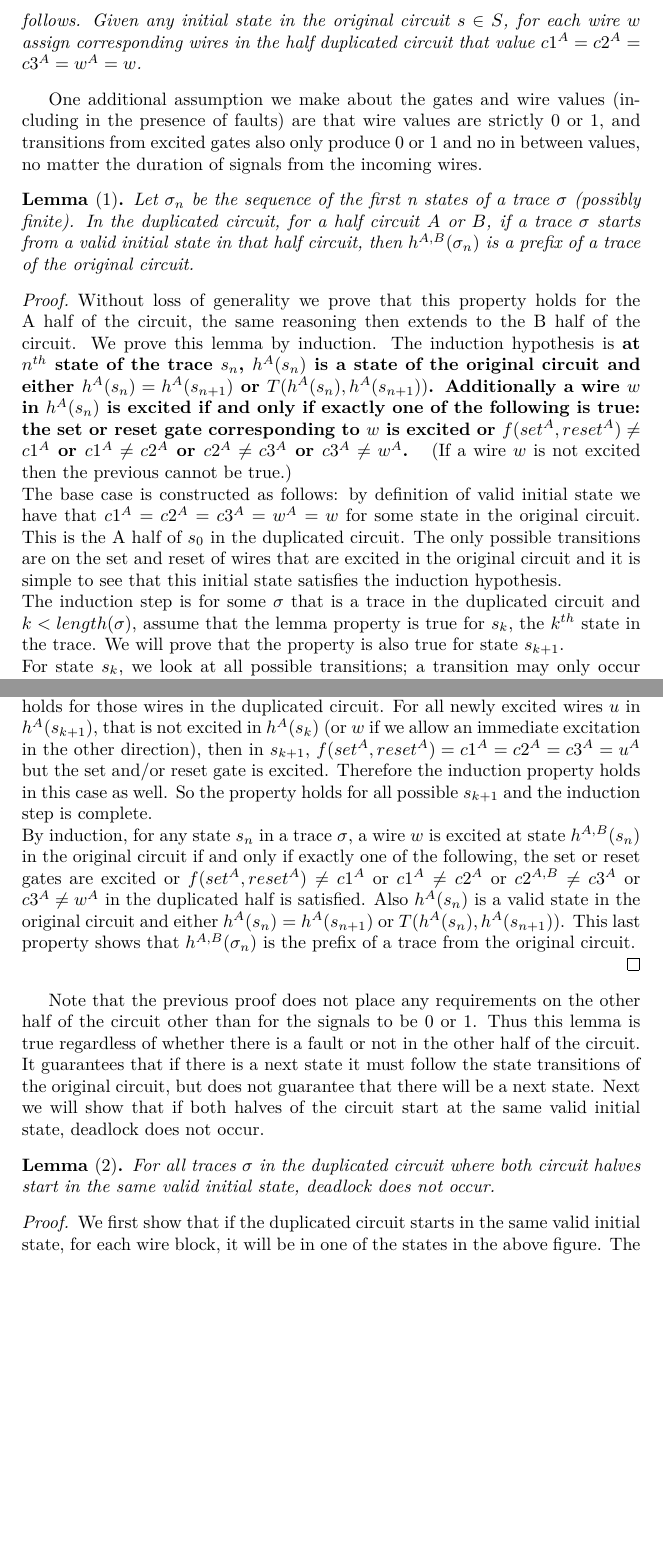
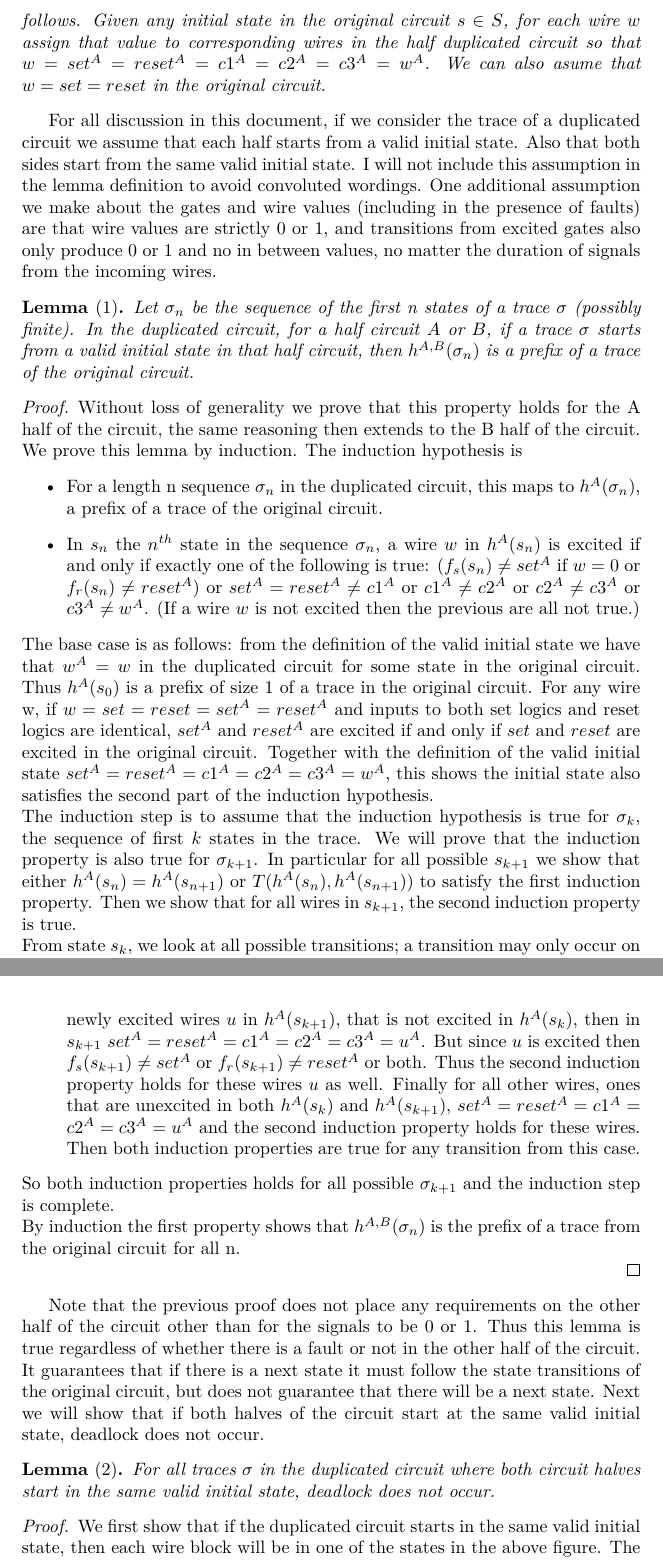
Before and after one commit to cuizy3/asyncfaultfree, a LaTeX document (duplicatedpermf_proof.tex): two parts of pages 3 and 4 of 11 before the commit and two parts of pages 3 and 5 of 12 after it, joined at a grey line, cut so that both start at the same text, the shorter picture padded with empty space. Compiled offline with pdfLaTeX.

Commit message:
before getting rid of both starting in valid initial state

```diff
--- a/duplicatedpermf_proof.tex
+++ b/duplicatedpermf_proof.tex
@@ -63,9 +63,9 @@ For a trace in the duplicated circuit we project the full states onto a shortene
 \newline
 We want to show this circuit behaves similar to the original circuit under normal operation.  In other words we want to prove that after applying either mapping of $h^A$ or $h^B$, the resultant circuit and the original circuit are equivalent.  We start by first proving the following lemma.
 
-\begin{definition} A \textbf{valid initial state} in half of a duplicated circuit is defined as follows.  Given any initial state in the original circuit $s \in S$, for each wire $w$ assign corresponding wires in the half duplicated circuit that value $c1^A=c2^A=c3^A=w^A=w$.
+\begin{definition} A \textbf{valid initial state} in half of a duplicated circuit is defined as follows.  Given any initial state in the original circuit $s \in S$, for each wire $w$ assign that value to corresponding wires in the half duplicated circuit so that $w=set^A=reset^A=c1^A=c2^A=c3^A=w^A$.  We can also asume that $w=set=reset$ in the original circuit.
 \end{definition}
-
+For all discussion in this document, if we consider the trace of a duplicated circuit we assume that each half starts from a valid initial state.  Also that both sides start from the same valid initial state.  I will not include this assumption in the lemma definition to avoid convoluted wordings.
 One additional assumption we make about the gates and wire values (including in the presence of faults) are that wire values are strictly 0 or 1, and transitions from excited gates also only produce 0 or 1 and no in between values, no matter the duration of signals from the incoming wires.
 
 \begin{lemma}[1]
@@ -78,9 +78,13 @@ Let $\sigma_n$ be the sequence of the first n states of a trace $\sigma$ (possib
 %In addition, if wire $w$ is not excited in the original circuit $f_w(s_n|_I)=w$, then in the duplicated circuit half $f_w(s_n|_I)=x^A=w^A$.
 \end{lemma}
 \begin{proof}
-Without loss of generality we prove that this property holds for the A half of the circuit, the same reasoning then extends to the B half of the circuit.  We prove this lemma by induction.  The induction hypothesis is \textbf{at $n^{th}$ state of the trace $s_n$, $h^A(s_n)$ is a state of the original circuit and either $h^A(s_n)=h^A(s_{n+1})$ or $T(h^A(s_n), h^A(s_{n+1}))$.  Additionally a wire $w$ in $h^A(s_n)$ is excited if and only if exactly one of the following is true: the set or reset gate corresponding to $w$ is excited or $f(set^A, reset^A) \neq c1^A$ or $c1^{A}\neq c2^{A}$ or $c2^{A}\neq c3^{A}$ or $c3^{A} \neq w^A$. } (If a wire $w$ is not excited then the previous cannot be true.)
-\newline
-The base case is constructed as follows:  by definition of valid initial state we have that $c1^A=c2^A=c3^A=w^A=w$ for some state in the original circuit.  This is the A half of $s_0$ in the duplicated circuit.  The only possible transitions are on the set and reset of wires that are excited in the original circuit and it is simple to see that this initial state satisfies the induction hypothesis.   \newline
-The induction step is for some $\sigma$ that is a trace in the duplicated circuit and $k < length(\sigma)$, assume that the lemma property is true for $s_k$, the $k^{th}$ state in the trace.  We will prove that the property is also true for state $s_{k+1}$.  \newline
-For state $s_k$, we look at all possible transitions; a transition may only occur on excited gates or c-elements.  From the induction hypothesis, the set or reset gates are excited or $f(set^A, reset^A) \neq c1^A$ or $c1^{A}\neq c2^{A}$ or $c2^{A,B}\neq c3^{A}$ or $c3^{A} \neq w^A$ if and only if $w$ is excited in $h^A(s_k)$.  In the first case when the set and reset gate is excited and a transition occurs, then $f(set^A, reset^A)\neq w$ and since $w=w^A=c1^A$ then $f(set^A, reset^A)\neq c1^A$.  Additionally the set and reset gate is no longer excited.  No transitions occurred on the other variables so $c1^A=c2^A=c3^A=w^A$ is still true.  Since the transition occured on an intermediate wire then $h^A(s_k)=h^A(s_{k+1})$.  Therefore the set of excited wires in $h^A(s_{k+1})$ does not change and for excited wires $v$ where $v\neq w$ the induction property holds for $s_k$ and thus must also hold for $s_{k+1}$. \newline
-In the second case when $f(set^A, reset^A)\neq c1^A$, and $c1^A$ transitions, then in $s_{k+1}$, $c1^A\neq c2^A$ and $f(set^A, reset^A)= c1^A$, which makes exactly one of the list of statements true again.  Since the transition occured on an intermediate wire then $h^A(s_k)=h^A(s_{k+1})$.  Therefore the set of excited wires in $h^A(s_{k+1})$ does not change and for excited wires $v$ where $v\neq w$ the induction property holds for $s_k$ and thus must also hold for $s_{k+1}$. %don't know if this needs to be explained more (and add that the non-excited wires are still non-excited?)
+Without loss of generality we prove that this property holds for the A half of the circuit, the same reasoning then extends to the B half of the circuit.  We prove this lemma by induction.  The induction hypothesis is
+\begin{itemize}
+\item For a length n sequence $\sigma_n$ in the duplicated circuit, this maps to $h^{A}(\sigma_n)$, a prefix of a trace of the original circuit.
+\item In $s_n$ the $n^{th}$ state in the sequence $\sigma_n$, a wire $w$ in $h^A(s_n)$ is excited if and only if exactly one of the following is true: ($f_s(s_n)\neq set^A$ if $w=0$ or $f_r(s_n)\neq reset^A$) or $set^A=reset^A \neq c1^A$ or $c1^{A}\neq c2^{A}$ or $c2^{A}\neq c3^{A}$ or $c3^{A} \neq w^A$. (If a wire $w$ is not excited then the previous are all not true.)
+\end{itemize}
+% true but needs to find a new home -> either $h^A(s_n)=h^A(s_{n+1})$ or $T(h^A(s_n), h^A(s_{n+1}))$
+The base case is as follows: from the definition of the valid initial state we have that $w^A=w$ in the duplicated circuit for some state in the original circuit.  Thus $h^A(s_0)$ is a prefix of size 1 of a trace in the original circuit.  For any wire w, if $w=set=reset=set^A=reset^A$ and inputs to both set logics and reset logics are identical, $set^A$ and $reset^A$ are excited if and only if $set$ and $reset$ are excited in the original circuit.  Together with the definition of the valid initial state $set^A=reset^A=c1^A=c2^A=c3^A=w^A$, this shows the initial state also satisfies the second part of the induction hypothesis.   \newline
+The induction step is to assume that the induction hypothesis is true for $\sigma_k$, the sequence of first $k$ states in the trace.  We will prove that the induction property is also true for $\sigma_{k+1}$.  In particular for all possible $s_{k+1}$ we show that either $h^A(s_{n})=h^A(s_{n+1})$ or $T(h^A(s_{n}),h^A(s_{n+1}))$ to satisfy the first induction property.  Then we show that for all wires in $s_{k+1}$, the second induction property is true.\newline
+From state $s_k$, we look at all possible transitions; a transition may only occur on excited gates or c-elements.  Thus we only need to consider the wires $w$ which are excited in the original circuit.  For each excited wire $w$, the induction hypothesis states that several mutually exclusive cases may occur and we examine the next state if a transition occurs in each of these cases.
+\begin{itemize}
@@ -93,2 +96,0 @@ For the fourth case when $c2^A \neq c3^A$ and $c3^A$ transitions.   Then in stat
-For the fifth case when $c3^A\neq w^A$ and $w^A$ transitions.  Since w is excited in $h^A(s_k)$, then $T(h^A(s_k), h^A(s_{k+1}))$.  For any excited wire $v$ in state $h^A(s_k)$ and $v\neq w$, by semi-modularity $v$ is excited in state $h^A(s_{k+1})$ as well.  The state of the wires in $s_{k+1}$ corresponding to $v$ stays the same and the induction property holds for those wires in the duplicated circuit.  For all newly excited wires $u$ in $h^A(s_{k+1})$, that is not excited in $h^A(s_k)$ (or $w$ if we allow an immediate excitation in the other direction), then in $s_{k+1}$, $f(set^A, reset^A)=c1^A=c2^A=c3^A=u^A$ but the set and/or reset gate is excited.  Therefore the induction property holds in this case as well.  So the property holds for all possible $s_{k+1}$ and the induction step is complete. \newline
-By induction, for any state $s_n$ in a trace $\sigma$, a wire $w$ is excited at state $h^{A,B}(s_n)$ in the original circuit if and only if exactly one of the following, the set or reset gates are excited or $f(set^A, reset^A) \neq c1^A$ or $c1^{A}\neq c2^{A}$ or $c2^{A,B}\neq c3^{A}$ or $c3^{A} \neq w^A$ in the duplicated half is satisfied.  Also $h^A(s_n)$ is a valid state in the original circuit and either $h^A(s_n)=h^A(s_{n+1})$ or $T(h^A(s_n), h^A(s_{n+1}))$.  This last property shows that $h^{A,B}(\sigma_n)$ is the prefix of a trace from the original circuit.
@@ -95,3 +103,6 @@ By induction, for any state $s_n$ in a trace $\sigma$, a wire $w$ is excited at
+\end{itemize}
+So both induction properties holds for all possible $\sigma_{k+1}$ and the induction step is complete. \newline
+By induction the first property shows that $h^{A,B}(\sigma_n)$ is the prefix of a trace from the original circuit for all n.
 %do I need to show the opposite?  At every step the previous transitions are possible??  Dunno if true for faults though.... also something about collapsed states can't tell the difference?  Can we just map it to a circuit where everything goes together? <- this needs proving?
 
 %so technically one exception is the original w.... but w sort of counts in newly excited if it is indeed newly excited
@@ -112,7 +123,7 @@ Note that the previous proof does not place any requirements on the other half o
 For all traces $\sigma$ in the duplicated circuit where both circuit halves start in the same valid initial state, deadlock does not occur.
 \end{lemma}
 \begin{proof}
-We first show that if the duplicated circuit starts in the same valid initial state, for each wire block, it will be in one of the states in the above figure.  The figure halves the number of cases, after case 10 the circuit will repeat as from case 1 except with the 0's and 1's inverted.  However it behaves the same way to excite or unexcite the C-element it feeds into and thus we only need to analyze the first 10 states.  \newline
+We first show that if the duplicated circuit starts in the same valid initial state, then each wire block will be in one of the states in the above figure.  The figure halves the number of cases, after case 10 the circuit will repeat as from case 1 except with the 0's and 1's inverted.  Thus we only need to analyze the first 10 states.  \newline
 We prove this property by induction.  We look at the base case of $c1^A=c2^A=c3^A=w^A=c1^B=c2^B=c3^B=w^B=w$ for every wire $w$ in the original circuit.  A wire $w$ can be either excited or unexcited in the original circuit. If the original wire $w$ is unexcited this corresponds to case 1 (or case 10 by inverting the 1's or 0's which we will here on ignore, but each case technically represents two states).  If $w$ is excited then this is case 2.  Thus this property is true for the base case. \newline
 
 In the induction step, I assume that this property is true for state $s_n$ and show it is true for $s_{n+1}$.  \newline
```
Also changed, not shown: duplicatedpermf_proof.tex (32 more changed lines).
